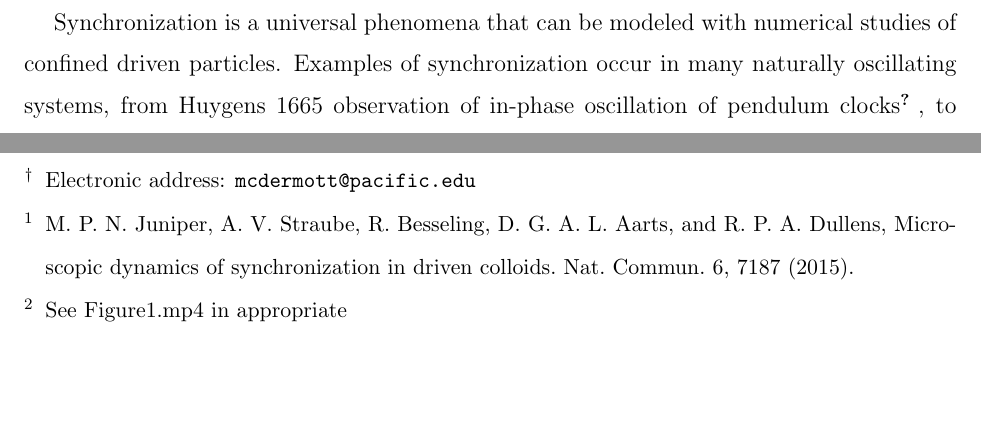
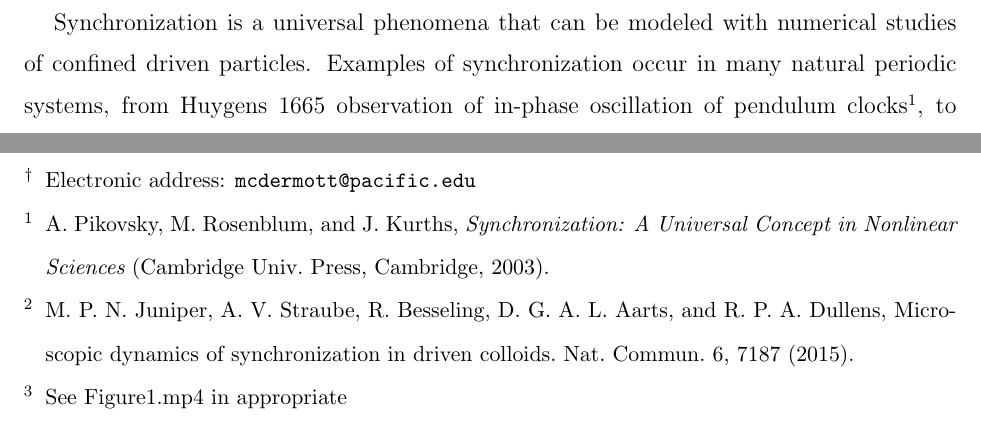
Before and after one commit to mcddanielle/AJP_project, a LaTeX paper (manuscript/manuscript_ajp_2020.tex): two parts of pages 2 and 11 of 11, joined at a grey line, cut so that both start at the same text, the shorter picture padded with empty space. Compiled offline with pdfLaTeX; a LaTeX package or settings file that is missing is left out.

Commit message:
added reference

```diff
--- a/manuscript/manuscript_ajp_2020.tex
+++ b/manuscript/manuscript_ajp_2020.tex
@@ -114,7 +114,7 @@ driven particles.
 %Christiaan Huygens
 %[has been adapted into many useful technologies...]
 Examples of synchronization occur
-in many naturally oscillating systems,
+in many natural periodic systems,
 from Huygens 1665 observation of
 in-phase oscillation of pendulum clocks \cite{Pikovsky2003},
 to fireflies signaling in time with a pulsed light emitting diode \cite{},
@@ -722,6 +722,8 @@ def add_contour(ax,L,N,corrugated = True):
 % numerical labels, so only the number of digits should matter--and even that
 % seems to make no discernible difference.
 
+\bibitem{Pikovsky2003} A. Pikovsky, M. Rosenblum, and J. Kurths, {\it Synchronization: A Universal Concept in Nonlinear Sciences} (Cambridge Univ. Press, Cambridge, 2003).
+
 \bibitem{juniper2015} M. P. N. Juniper, A. V. Straube, R. Besseling, D. G. A. L. Aarts, and R. P. A. Dullens, Microscopic dynamics of synchronization in driven colloids. Nat. Commun. 6, 7187 (2015).
 
 \bibitem{supp1} See Figure1.mp4 in appropriate %\url{}
```
